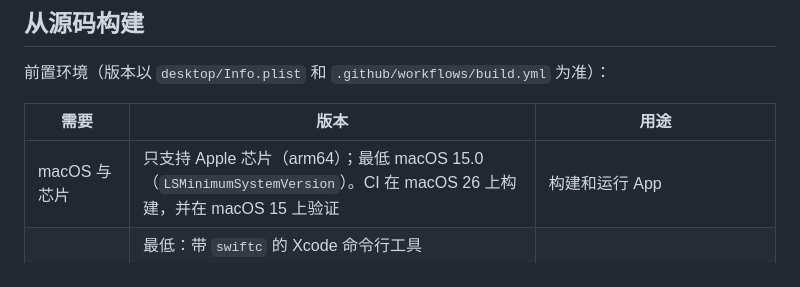
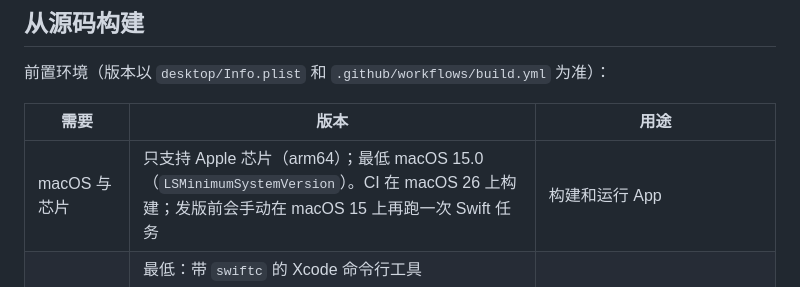
Before and after one commit to hippone-labs/assetboard, a Markdown page: README.md, the part around the change. Rendered like a GitHub page.

```diff
--- a/README.md
+++ b/README.md
@@ -154,7 +154,7 @@ open /Applications/Assetboard.app --args --demo
 
 | 需要 | 版本 | 用途 |
 |---|---|---|
-| macOS 与芯片 | 只支持 Apple 芯片（arm64）；最低 macOS 15.0（`LSMinimumSystemVersion`）。CI 在 macOS 26 上构建，并在 macOS 15 上验证 | 构建和运行 App |
+| macOS 与芯片 | 只支持 Apple 芯片（arm64）；最低 macOS 15.0（`LSMinimumSystemVersion`）。CI 在 macOS 26 上构建；发版前会手动在 macOS 15 上再跑一次 Swift 任务 | 构建和运行 App |
 | Xcode / Swift | 最低：带 `swiftc` 的 Xcode 命令行工具（`./desktop/build.sh` 调 `xcrun swiftc`）。已验证：CI 用 Xcode 26.6；只有要编译 macOS 26 应用图标（`Assets.car`）才需要完整 Xcode，否则用仓库里已提交的 | `./desktop/build.sh` |
 | Node | 已验证：CI 用 22（`node --test` 不需要装任何包） | 单元测试 |
 | Python 3 | 近期的 3 即可（CI 用 runner 自带版本），不需要装包 | 浏览器版本地服务、`tools/` 里的测试 |
```
Also changed, not shown: README.en.md (+1 -1 lines).
